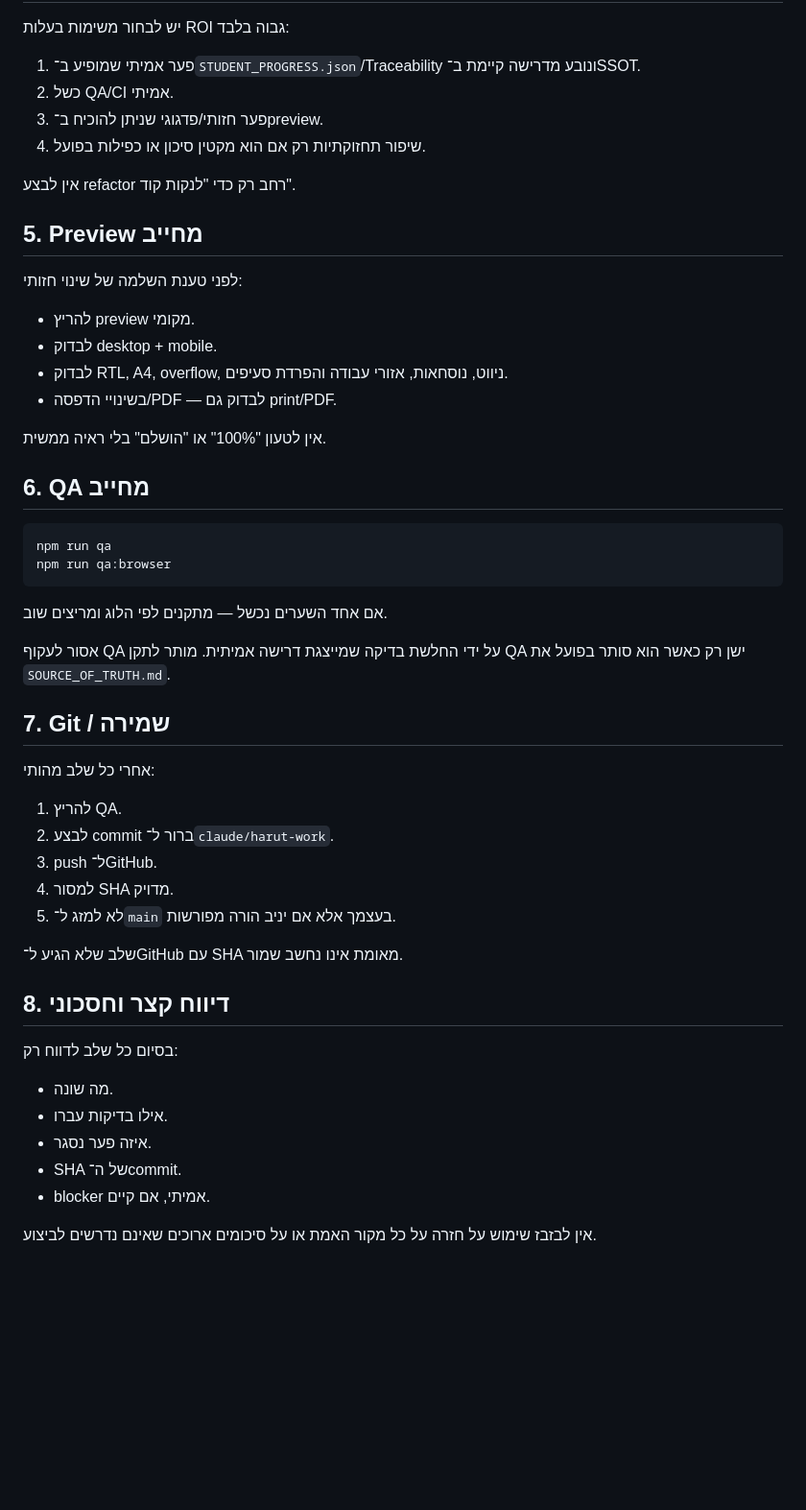
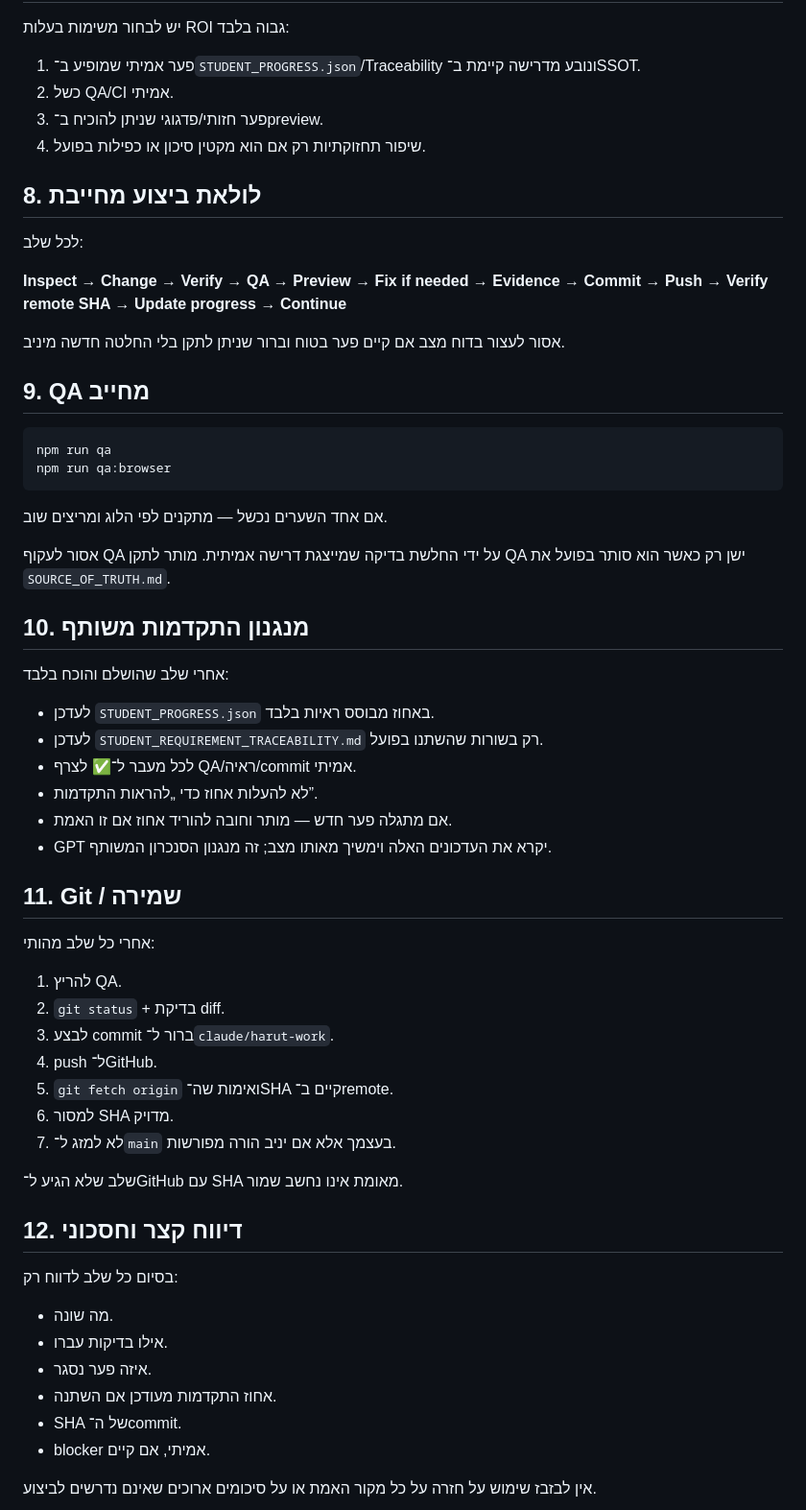
Before and after one commit to yanivmizrachiy/whatsapp-images, a Markdown page: CLAUDE.md, the part around one of its changes. Shown at 96% size. GitHub-like rendering; blank space fills up the shorter version.

Commit message:
docs: coordinate Claude Code with GPT and add preview/cost discipline

````diff
--- a/CLAUDE.md
+++ b/CLAUDE.md
@@ -41,20 +72,15 @@
 3. פער חזותי/פדגוגי שניתן להוכיח ב־preview.
 4. שיפור תחזוקתיות רק אם הוא מקטין סיכון או כפילות בפועל.
 
-אין לבצע refactor רחב רק כדי "לנקות קוד".
+## 8. לולאת ביצוע מחייבת
 
-## 5. Preview מחייב
+לכל שלב:
 
-לפני טענת השלמה של שינוי חזותי:
+**Inspect → Change → Verify → QA → Preview → Fix if needed → Evidence → Commit → Push → Verify remote SHA → Update progress → Continue**
 
-- להריץ preview מקומי.
-- לבדוק desktop + mobile.
-- לבדוק RTL, A4, overflow, ניווט, נוסחאות, אזורי עבודה והפרדת סעיפים.
-- בשינויי הדפסה/PDF — לבדוק גם print/PDF.
+אסור לעצור בדוח מצב אם קיים פער בטוח וברור שניתן לתקן בלי החלטה חדשה מיניב.
 
-אין לטעון "100%" או "הושלם" בלי ראיה ממשית.
-
-## 6. QA מחייב
+## 9. QA מחייב
 
 ```bash
 npm run qa
@@ -65,25 +91,39 @@ npm run qa:browser
 
 אסור לעקוף QA על ידי החלשת בדיקה שמייצגת דרישה אמיתית. מותר לתקן QA ישן רק כאשר הוא סותר בפועל את `SOURCE_OF_TRUTH.md`.
 
-## 7. Git / שמירה
+## 10. מנגנון התקדמות משותף
+
+אחרי שלב שהושלם והוכח בלבד:
+
+- לעדכן `STUDENT_PROGRESS.json` באחוז מבוסס ראיות בלבד.
+- לעדכן `STUDENT_REQUIREMENT_TRACEABILITY.md` רק בשורות שהשתנו בפועל.
+- לכל מעבר ל־✅ לצרף QA/ראיה/commit אמיתי.
+- לא להעלות אחוז כדי „להראות התקדמות”.
+- אם מתגלה פער חדש — מותר וחובה להוריד אחוז אם זו האמת.
+- GPT יקרא את העדכונים האלה וימשיך מאותו מצב; זה מנגנון הסנכרון המשותף.
+
+## 11. Git / שמירה
 
 אחרי כל שלב מהותי:
 
 1. להריץ QA.
-2. לבצע commit ברור ל־`claude/harut-work`.
-3. push ל־GitHub.
-4. למסור SHA מדויק.
-5. לא למזג ל־`main` בעצמך אלא אם יניב הורה מפורשות.
+2. `git status` + בדיקת diff.
+3. לבצע commit ברור ל־`claude/harut-work`.
+4. push ל־GitHub.
+5. `git fetch origin` ואימות שה־SHA קיים ב־remote.
+6. למסור SHA מדויק.
+7. לא למזג ל־`main` בעצמך אלא אם יניב הורה מפורשות.
 
 שלב שלא הגיע ל־GitHub עם SHA מאומת אינו נחשב שמור.
 
-## 8. דיווח קצר וחסכוני
+## 12. דיווח קצר וחסכוני
 
 בסיום כל שלב לדווח רק:
 
 - מה שונה.
 - אילו בדיקות עברו.
 - איזה פער נסגר.
+- אחוז התקדמות מעודכן אם השתנה.
 - SHA של ה־commit.
 - blocker אמיתי, אם קיים.
 
````
Also changed, not shown: other parts of CLAUDE.md (+36 -5 lines).
